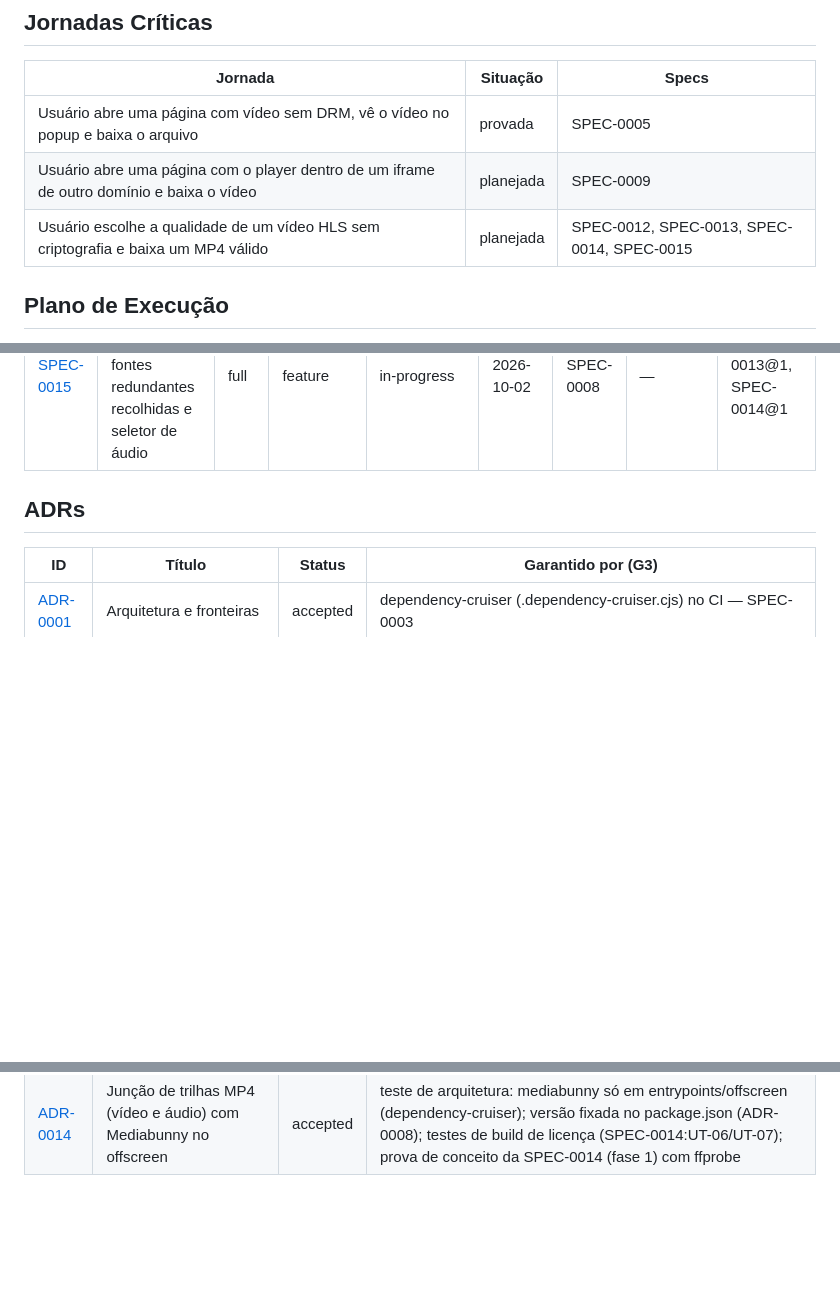
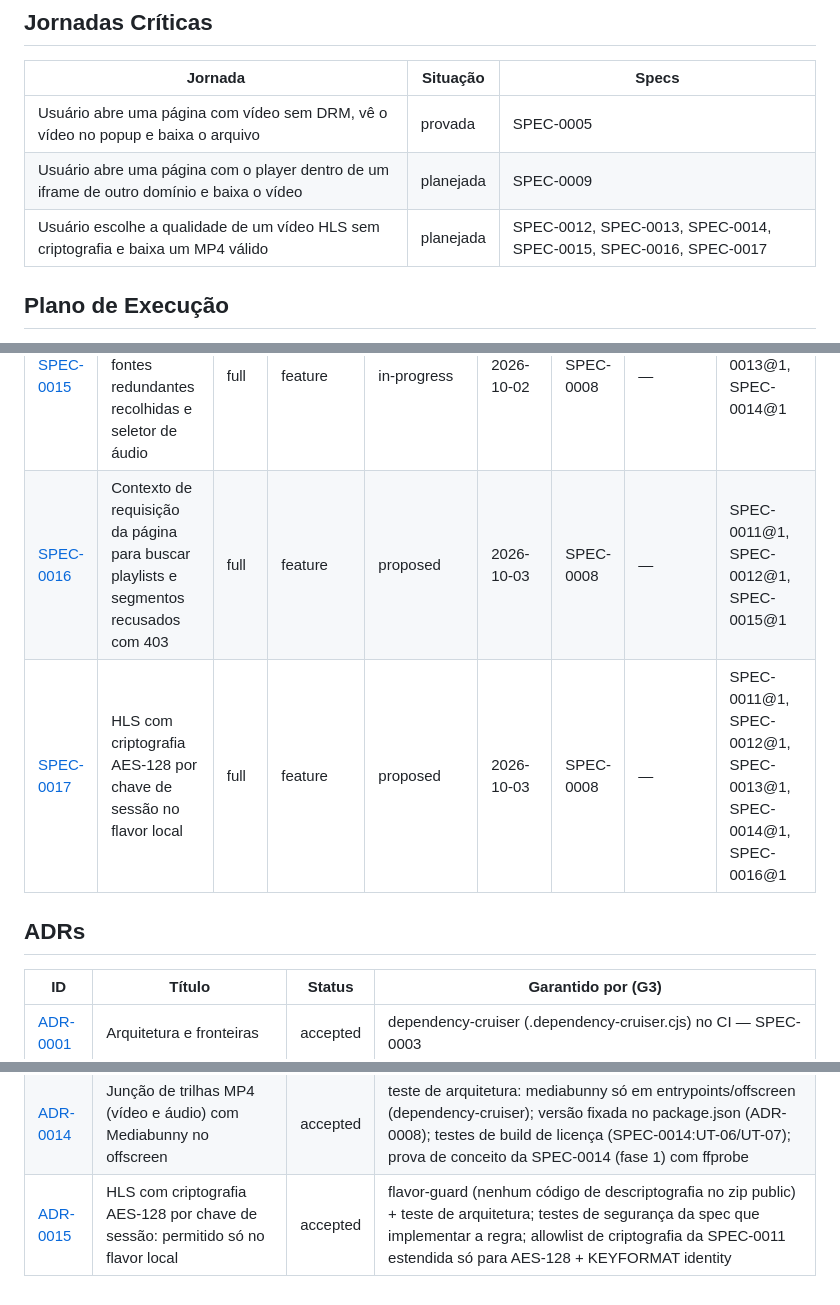
Before and after one commit to thomasravache/video-downloader, a Markdown page: docs/specs/INDEX.md, 3 parts joined by grey strips. Rendered like a GitHub page; blank space fills up the shorter version.

```diff
--- a/docs/specs/INDEX.md
+++ b/docs/specs/INDEX.md
@@ -33,7 +33,7 @@ Perfil: **padrao**
 |---|---|---|
 | Usuário abre uma página com vídeo sem DRM, vê o vídeo no popup e baixa o arquivo | provada | SPEC-0005 |
 | Usuário abre uma página com o player dentro de um iframe de outro domínio e baixa o vídeo | planejada | SPEC-0009 |
-| Usuário escolhe a qualidade de um vídeo HLS sem criptografia e baixa um MP4 válido | planejada | SPEC-0012, SPEC-0013, SPEC-0014, SPEC-0015 |
+| Usuário escolhe a qualidade de um vídeo HLS sem criptografia e baixa um MP4 válido | planejada | SPEC-0012, SPEC-0013, SPEC-0014, SPEC-0015, SPEC-0016, SPEC-0017 |
 
 ## Plano de Execução
 
@@ -117,6 +129,8 @@ flowchart LR
 | [SPEC-0013](SPEC-0013-hls-com-byte-range-e-popup-sem-ruido-de-blob-e-trilhas-separ.md) | HLS com faixas de bytes (fMP4 de arquivo único), popup sem ruído de blob e master vista como arquivo | full | feature | in-progress | 2026-10-02 | SPEC-0008 | — | SPEC-0011@1, SPEC-0012@1 |
 | [SPEC-0014](SPEC-0014-juntar-video-e-audio-separados-em-um-unico-mp4.md) | Juntar vídeo e áudio separados em um único MP4 | full | feature | in-progress | 2026-10-02 | SPEC-0008 | — | SPEC-0011@1, SPEC-0012@1, SPEC-0013@1 |
 | [SPEC-0015](SPEC-0015-popup-com-um-cartao-por-video-fontes-redundantes-recolhidas.md) | Popup com um cartão por vídeo: fontes redundantes recolhidas e seletor de áudio | full | feature | in-progress | 2026-10-02 | SPEC-0008 | — | SPEC-0013@1, SPEC-0014@1 |
+| [SPEC-0016](SPEC-0016-contexto-de-requisicao-da-pagina-para-buscar-playlists-e-seg.md) | Contexto de requisição da página para buscar playlists e segmentos recusados com 403 | full | feature | proposed | 2026-10-03 | SPEC-0008 | — | SPEC-0011@1, SPEC-0012@1, SPEC-0015@1 |
+| [SPEC-0017](SPEC-0017-hls-com-criptografia-aes-128-por-chave-de-sessao-no-flavor-l.md) | HLS com criptografia AES-128 por chave de sessão no flavor local | full | feature | proposed | 2026-10-03 | SPEC-0008 | — | SPEC-0011@1, SPEC-0012@1, SPEC-0013@1, SPEC-0014@1, SPEC-0016@1 |
 
 ## ADRs
 
@@ -136,3 +150,4 @@ flowchart LR
 | [ADR-0012](../adr/ADR-0012-permissoes-por-flavor-acesso-amplo-no-local-por-site-no-publ.md) | Permissões por flavor: acesso amplo no local, por site no público | accepted | teste de integração sobre o manifest.json gerado de cada flavor (SPEC-0009:IT-05) + teste de que o bundle público não declara host_permissions |
 | [ADR-0013](../adr/ADR-0013-montagem-de-hls-m3u8-parser-e-mux-js-em-offscreen-document.md) | Montagem de HLS: m3u8-parser e mux.js em offscreen document | accepted | teste de arquitetura: m3u8-parser só em src/core; mux.js só no offscreen (dependency-cruiser); versões fixadas no package.json (ADR-0008) |
 | [ADR-0014](../adr/ADR-0014-juncao-de-trilhas-mp4-video-e-audio-com-mediabunny-no-offscr.md) | Junção de trilhas MP4 (vídeo e áudio) com Mediabunny no offscreen | accepted | teste de arquitetura: mediabunny só em entrypoints/offscreen (dependency-cruiser); versão fixada no package.json (ADR-0008); testes de build de licença (SPEC-0014:UT-06/UT-07); prova de conceito da SPEC-0014 (fase 1) com ffprobe |
+| [ADR-0015](../adr/ADR-0015-hls-com-criptografia-aes-128-por-chave-de-sessao-permitido-s.md) | HLS com criptografia AES-128 por chave de sessão: permitido só no flavor local | accepted | flavor-guard (nenhum código de descriptografia no zip public) + teste de arquitetura; testes de segurança da spec que implementar a regra; allowlist de criptografia da SPEC-0011 estendida só para AES-128 + KEYFORMAT identity |
```
Also changed, not shown: other parts of docs/specs/INDEX.md (+16 -4 lines), docs/specs/SPEC-0016-contexto-de-requisicao-da-pagina-para-buscar-playlists-e-seg.md (+1 -1 lines), docs/specs/SPEC-0017-hls-com-criptografia-aes-128-por-chave-de-sessao-no-flavor-l.md (+1 -1 lines).
